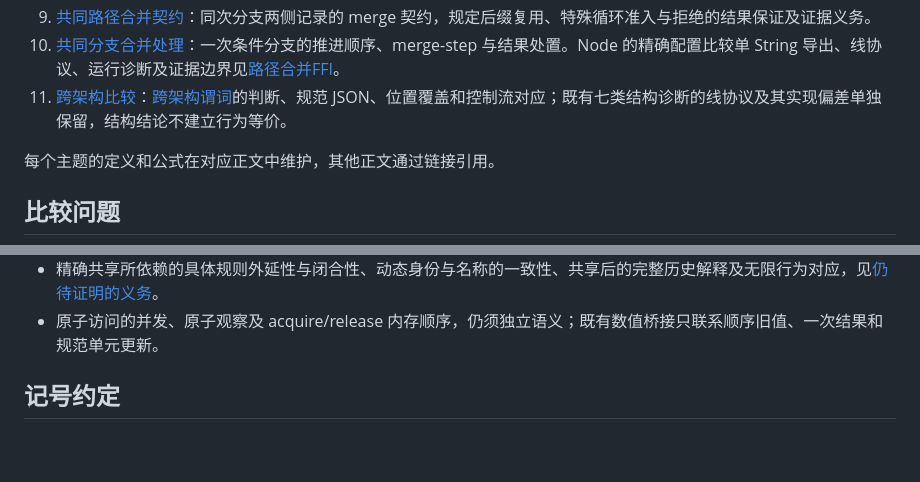
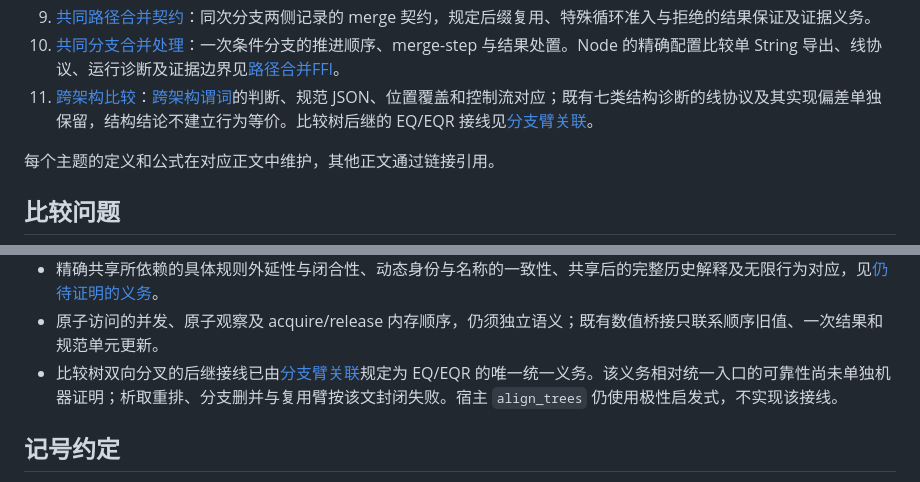
Before and after one commit to nan-mu/classifier, a Markdown page: doc/README.md, 2 parts joined by grey strips. GitHub-like rendering; blank space fills up the shorter version.

Commit message:
docs(node): specify EQ/EQR successor wiring for compare trees
Co-authored-by: Cursor <cursoragent@cursor.com>

```diff
--- a/doc/README.md
+++ b/doc/README.md
@@ -16,7 +16,7 @@ create、step、history、merge 与合并步使用数学契约；create 的入
 8. [证明义务-路径合并完备](NodeInference/Jump/证明义务-路径合并完备.md)：精确配置共享判据的完备性及在前提 P1 至 P4 下的有限后续共享性质。
 9. [共同路径合并契约](NodeInference/Jump/路径合并-接口契约.md)：同次分支两侧记录的 merge 契约，规定后缀复用、特殊循环准入与拒绝的结果保证及证据义务。
 10. [共同分支合并处理](NodeInference/分支合并处理.md)：一次条件分支的推进顺序、merge-step 与结果处置。Node 的精确配置比较单 String 导出、线协议、运行诊断及证据边界见[路径合并FFI](NodeInference/路径合并FFI.md)。
-11. [跨架构比较](NodeInference/跨架构比较.md)：[跨架构谓词](Predicate/跨架构谓词.md)的判断、规范 JSON、位置覆盖和控制流对应；既有七类结构诊断的线协议及其实现偏差单独保留，结构结论不建立行为等价。
+11. [跨架构比较](NodeInference/跨架构比较.md)：[跨架构谓词](Predicate/跨架构谓词.md)的判断、规范 JSON、位置覆盖和控制流对应；既有七类结构诊断的线协议及其实现偏差单独保留，结构结论不建立行为等价。比较树后继的 EQ/EQR 接线见[分支臂关联](NodeInference/分支臂关联.md)。
 
 每个主题的定义和公式在对应正文中维护，其他正文通过链接引用。
 
@@ -59,6 +59,7 @@ create、step、history、merge 与合并步使用数学契约；create 的入
 - 任意循环摘要的可靠性，以及有限退出以外的观察语义。
 - 精确共享所依赖的具体规则外延性与闭合性、动态身份与名称的一致性、共享后的完整历史解释及无限行为对应，见[仍待证明的义务](NodeInference/Jump/证明义务-路径合并完备.md#仍待证明的义务)。
 - 原子访问的并发、原子观察及 acquire/release 内存顺序，仍须独立语义；既有数值桥接只联系顺序旧值、一次结果和规范单元更新。
+- 比较树双向分叉的后继接线已由[分支臂关联](NodeInference/分支臂关联.md)规定为 EQ/EQR 的唯一统一义务。该义务相对统一入口的可靠性尚未单独机器证明；析取重排、分支删并与复用臂按该文封闭失败。宿主 `align_trees` 仍使用极性启发式，不实现该接线。
 
 ## 记号约定
 
```
Also changed, not shown: doc/NodeInference/分支臂关联.md (added, +119 -0 lines), doc/NodeInference/跨架构比较.md (+2 -0 lines).
